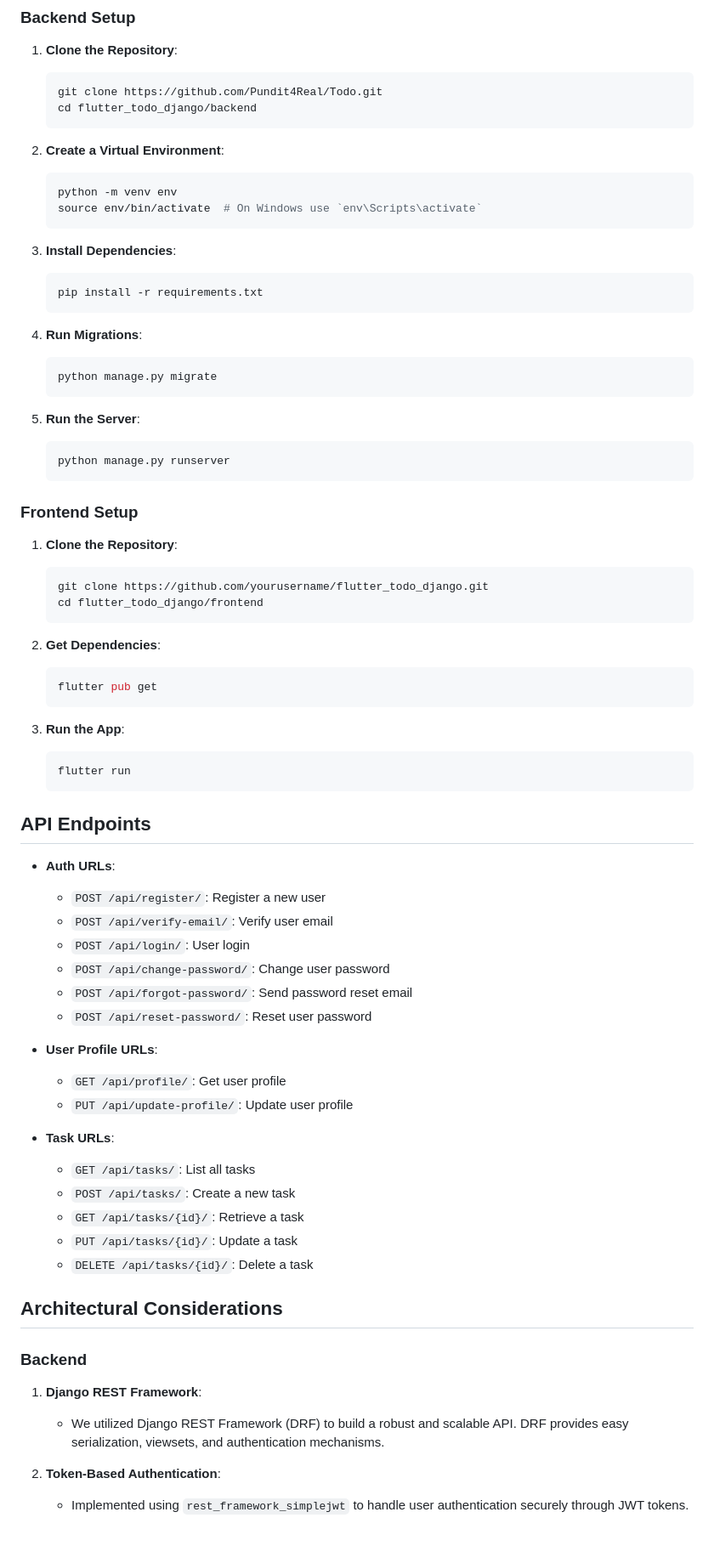
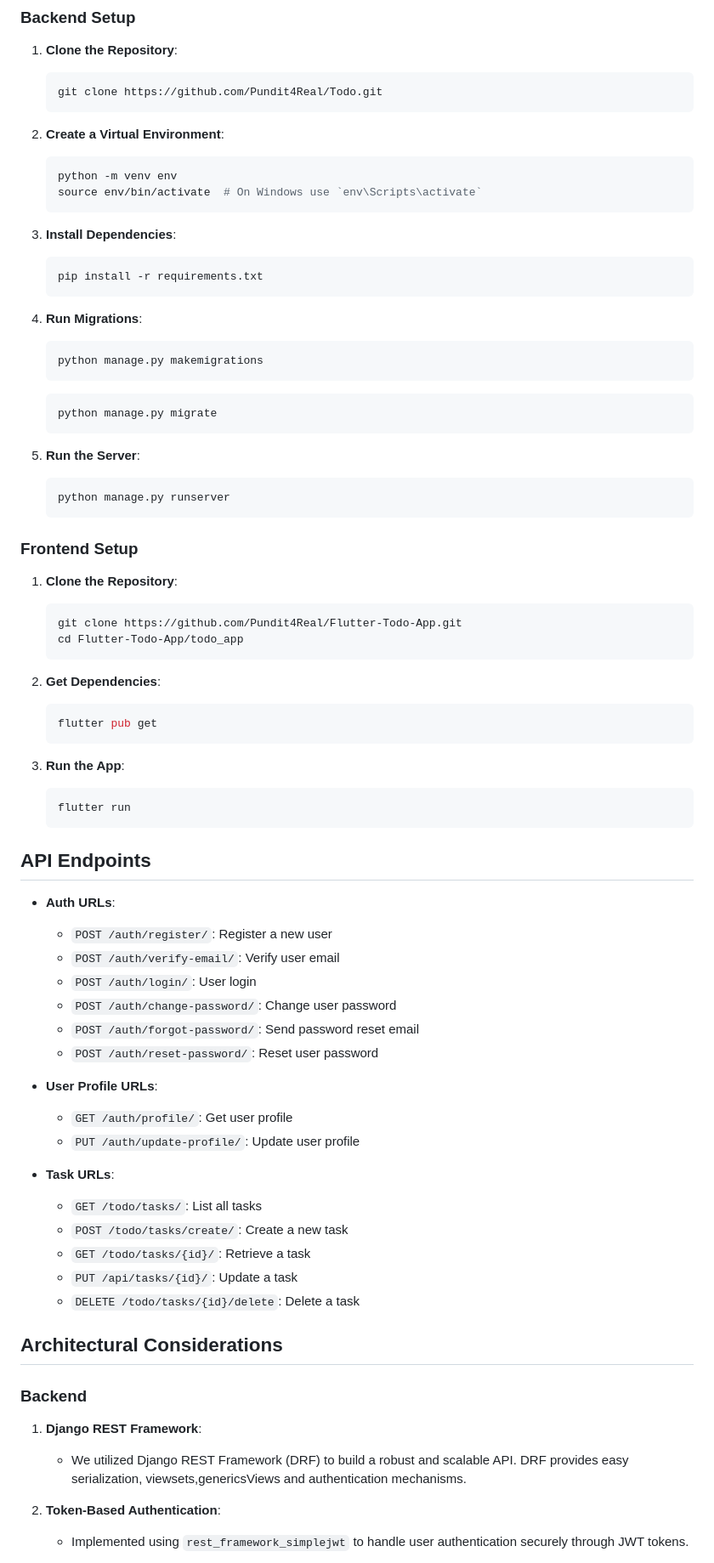
Before and after one commit to Pundit4Real/Flutter-Todo-App, a Markdown page: README.md, the part around one of its changes. Shown at 85% size. GitHub-like rendering; blank space fills up the shorter version.

````diff
--- a/README.md
+++ b/README.md
@@ -24,7 +24,6 @@ A simple Todo application built with Flutter that integrates with a Django backe
 1. **Clone the Repository**:
     ```bash
     git clone https://github.com/Pundit4Real/Todo.git
-    cd flutter_todo_django/backend
     ```
 
 2. **Create a Virtual Environment**:
@@ -40,6 +39,9 @@ A simple Todo application built with Flutter that integrates with a Django backe
 
 4. **Run Migrations**:
     ```bash
+    python manage.py makemigrations
+    ```
+    ```bash
     python manage.py migrate
     ```
 
@@ -52,8 +54,8 @@ A simple Todo application built with Flutter that integrates with a Django backe
 
 1. **Clone the Repository**:
     ```bash
-    git clone https://github.com/yourusername/flutter_todo_django.git
-    cd flutter_todo_django/frontend
+    git clone https://github.com/Pundit4Real/Flutter-Todo-App.git
+    cd Flutter-Todo-App/todo_app
     ```
 
 2. **Get Dependencies**:
@@ -69,30 +71,30 @@ A simple Todo application built with Flutter that integrates with a Django backe
 ## API Endpoints
 
 - **Auth URLs**:
-  - `POST /api/register/`: Register a new user
-  - `POST /api/verify-email/`: Verify user email
-  - `POST /api/login/`: User login
-  - `POST /api/change-password/`: Change user password
-  - `POST /api/forgot-password/`: Send password reset email
-  - `POST /api/reset-password/`: Reset user password
+  - `POST /auth/register/`: Register a new user
+  - `POST /auth/verify-email/`: Verify user email
+  - `POST /auth/login/`: User login
+  - `POST /auth/change-password/`: Change user password
+  - `POST /auth/forgot-password/`: Send password reset email
+  - `POST /auth/reset-password/`: Reset user password
 
 - **User Profile URLs**:
-  - `GET /api/profile/`: Get user profile
-  - `PUT /api/update-profile/`: Update user profile
+  - `GET /auth/profile/`: Get user profile
+  - `PUT /auth/update-profile/`: Update user profile
 
 - **Task URLs**:
-  - `GET /api/tasks/`: List all tasks
-  - `POST /api/tasks/`: Create a new task
-  - `GET /api/tasks/{id}/`: Retrieve a task
+  - `GET /todo/tasks/`: List all tasks
+  - `POST /todo/tasks/create/`: Create a new task
+  - `GET /todo/tasks/{id}/`: Retrieve a task
   - `PUT /api/tasks/{id}/`: Update a task
-  - `DELETE /api/tasks/{id}/`: Delete a task
+  - `DELETE /todo/tasks/{id}/delete`: Delete a task
 
 ## Architectural Considerations
 
 ### Backend
 
 1. **Django REST Framework**:
-   - We utilized Django REST Framework (DRF) to build a robust and scalable API. DRF provides easy serialization, viewsets, and authentication mechanisms.
+   - We utilized Django REST Framework (DRF) to build a robust and scalable API. DRF provides easy serialization, viewsets,genericsViews and authentication mechanisms.
 
 2. **Token-Based Authentication**:
    - Implemented using `rest_framework_simplejwt` to handle user authentication securely through JWT tokens.
````
Also changed, not shown: other parts of README.md (+1 -1 lines).
